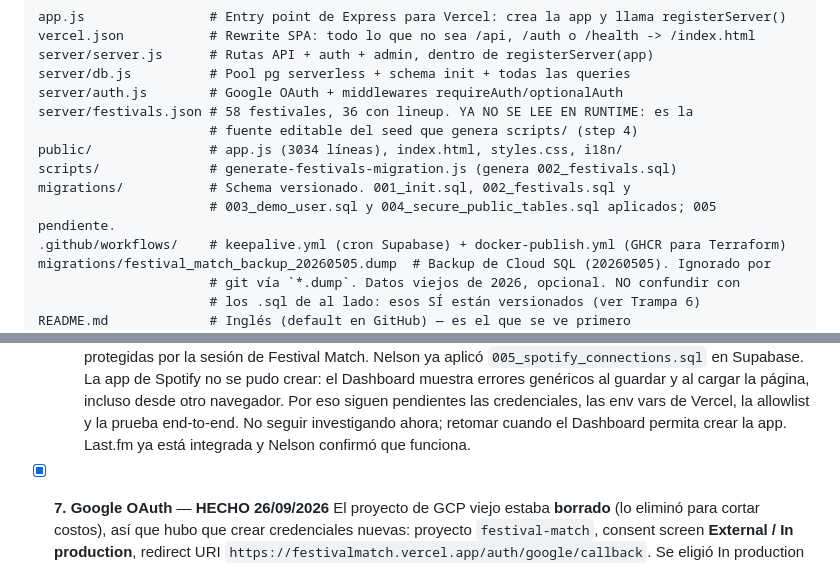
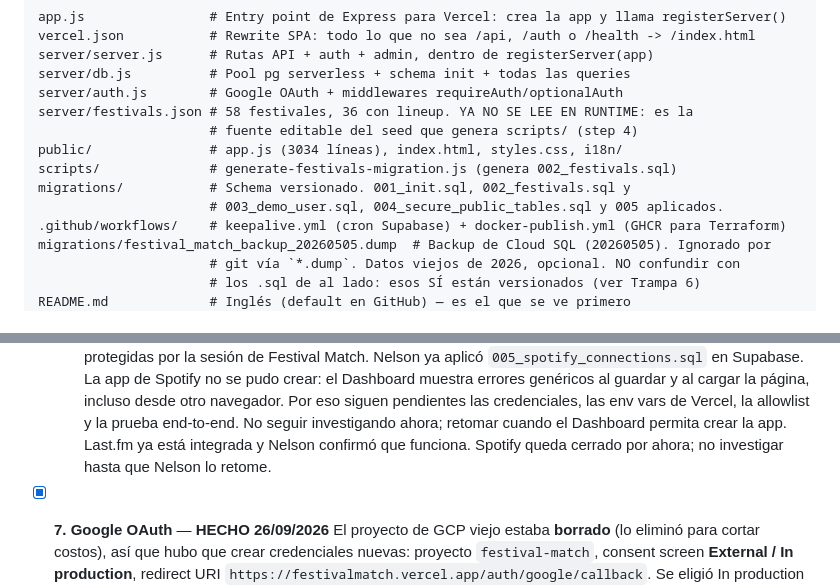
Before and after one commit to nelsoncabrera06/Festival-Match, a Markdown page: AGENTS.md, 2 parts joined by grey strips. GitHub-like rendering.

```diff
--- a/AGENTS.md
+++ b/AGENTS.md
@@ -96,7 +105,7 @@ server/festivals.json # 58 festivales, 36 con lineup. YA NO SE LEE EN RUNTIME: e
 public/               # app.js (3034 líneas), index.html, styles.css, i18n/
 scripts/              # generate-festivals-migration.js (genera 002_festivals.sql)
 migrations/           # Schema versionado. 001_init.sql, 002_festivals.sql y
-                      # 003_demo_user.sql y 004_secure_public_tables.sql aplicados; 005 pendiente.
+                      # 003_demo_user.sql, 004_secure_public_tables.sql y 005 aplicados.
 .github/workflows/    # keepalive.yml (cron Supabase) + docker-publish.yml (GHCR para Terraform)
 migrations/festival_match_backup_20260505.dump  # Backup de Cloud SQL (20260505). Ignorado por
                       # git vía `*.dump`. Datos viejos de 2026, opcional. NO confundir con
@@ -401,7 +410,7 @@ Eso rompe 3 cosas del código actual. Nada más necesita cambiar.
     incluso desde otro navegador. Por eso siguen pendientes las credenciales, las env vars
     de Vercel, la allowlist y la prueba end-to-end. No seguir investigando ahora; retomar
     cuando el Dashboard permita crear la app. Last.fm ya está integrada y Nelson confirmó
-    que funciona.
+    que funciona. Spotify queda cerrado por ahora; no investigar hasta que Nelson lo retome.
 
 - [x] **7. Google OAuth** — **HECHO 26/09/2026**
   El proyecto de GCP viejo estaba **borrado** (lo eliminó para cortar costos), así que hubo
```
Also changed, not shown: other parts of AGENTS.md (+15 -6 lines).
